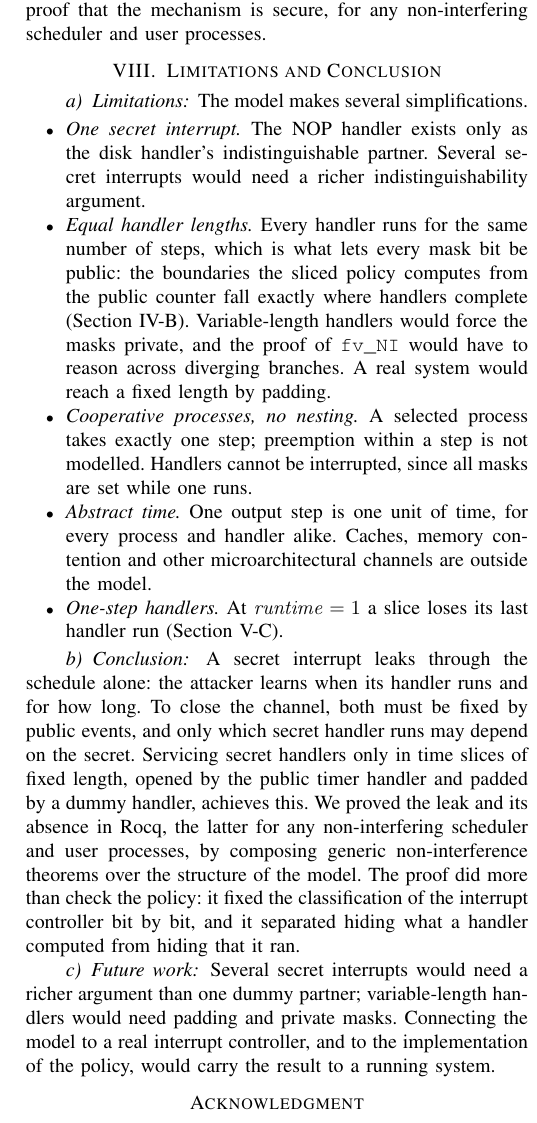
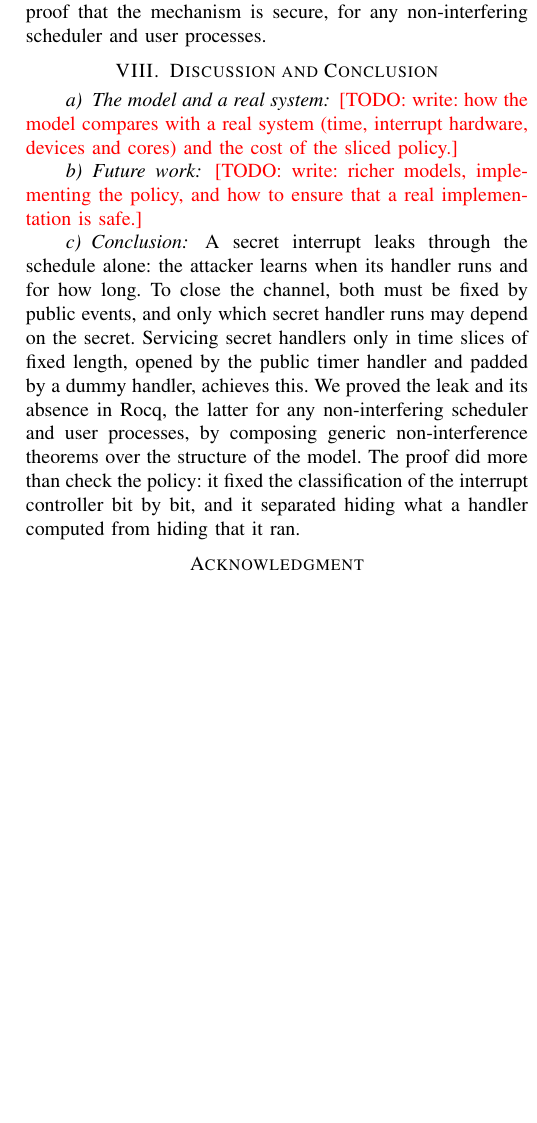
Before and after one commit to Tirore96/NonInterference, a LaTeX paper (tex/main.tex, which reads tex/sections/conclusion.tex): part of one column of page 13 of 13, cut so that both start at the same text, the shorter picture padded with empty space. Compiled offline with pdfLaTeX.

Commit message:
Paper: reduce Section VIII to the conclusion, with TODOs
Retitle it "Discussion and Conclusion" and drop the itemised handler
limitations. The comparison with a real system and the future work
(richer models, implementation, ensuring an implementation is safe) are
left as TODOs to be written.

Co-Authored-By: Claude Opus 5.5 <noreply@anthropic.com>

```diff
--- a/tex/sections/conclusion.tex
+++ b/tex/sections/conclusion.tex
@@ -1,25 +1,11 @@
-\section{Limitations and Conclusion}\label{sec:conclusion}
+\section{Discussion and Conclusion}\label{sec:conclusion}
 
-\paragraph{Limitations} The model makes several simplifications.
-\begin{itemize}
-\item \emph{One secret interrupt.} The NOP handler exists only as the disk handler's
-  indistinguishable partner. Several secret interrupts would need a richer
-  indistinguishability argument.
-\item \emph{Equal handler lengths.} Every handler runs for the same number of steps,
-  which is what lets every mask bit be public: the boundaries the sliced policy
-  computes from the public counter fall exactly where handlers complete
-  (\cref{sec:sliced}). Variable-length handlers would force
-  the masks private, and the proof of \m{fv_NI} would have to reason across diverging
-  branches. A real system would reach a fixed length by padding.
-\item \emph{Cooperative processes, no nesting.} A selected process takes exactly one
-  step; preemption within a step is not modelled. Handlers cannot be interrupted,
-  since all masks are set while one runs.
-\item \emph{Abstract time.} One output step is one unit of time, for every process
-  and handler alike. Caches, memory contention and other microarchitectural channels
-  are outside the model.
-\item \emph{One-step handlers.} At $\mathit{runtime} = 1$ a slice loses its last
-  handler run (\cref{sec:restore}).
-\end{itemize}
+\paragraph{The model and a real system} \todo{write: how the model compares with a
+real system (time, interrupt hardware, devices and cores) and the cost of the sliced
+policy.}
+
+\paragraph{Future work} \todo{write: richer models, implementing the policy, and how
+to ensure that a real implementation is safe.}
 
 \paragraph{Conclusion} A secret interrupt leaks through the schedule alone: the
 attacker learns when its handler runs and for how long. To close the channel, both
@@ -31,8 +17,3 @@ processes, by composing generic non-interference theorems over the structure of
 model. The proof did more than check the policy: it fixed the classification of the
 interrupt controller bit by bit, and it separated hiding what a handler computed from
 hiding that it ran.
-
-\paragraph{Future work} Several secret interrupts would need a richer argument than
-one dummy partner; variable-length handlers would need padding and private masks.
-Connecting the model to a real interrupt controller, and to the implementation of
-the policy, would carry the result to a running system.
```
